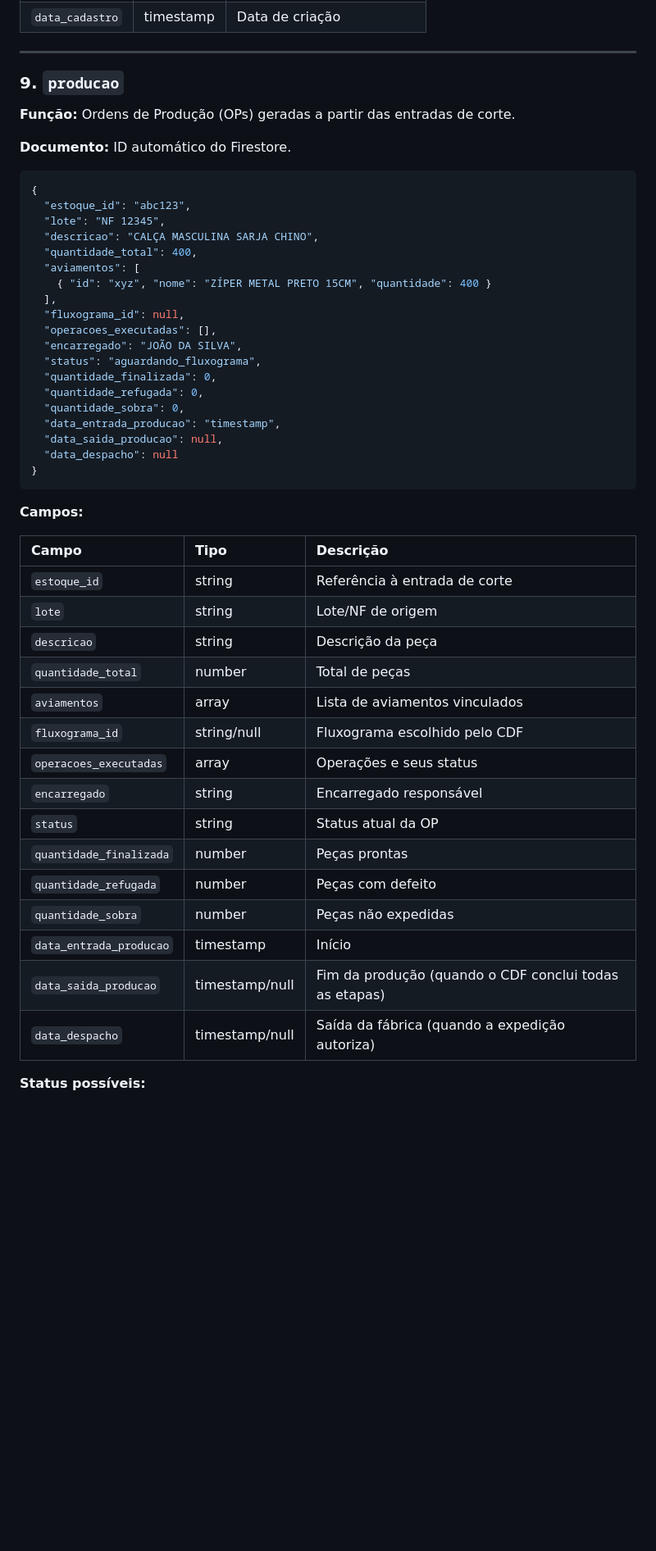
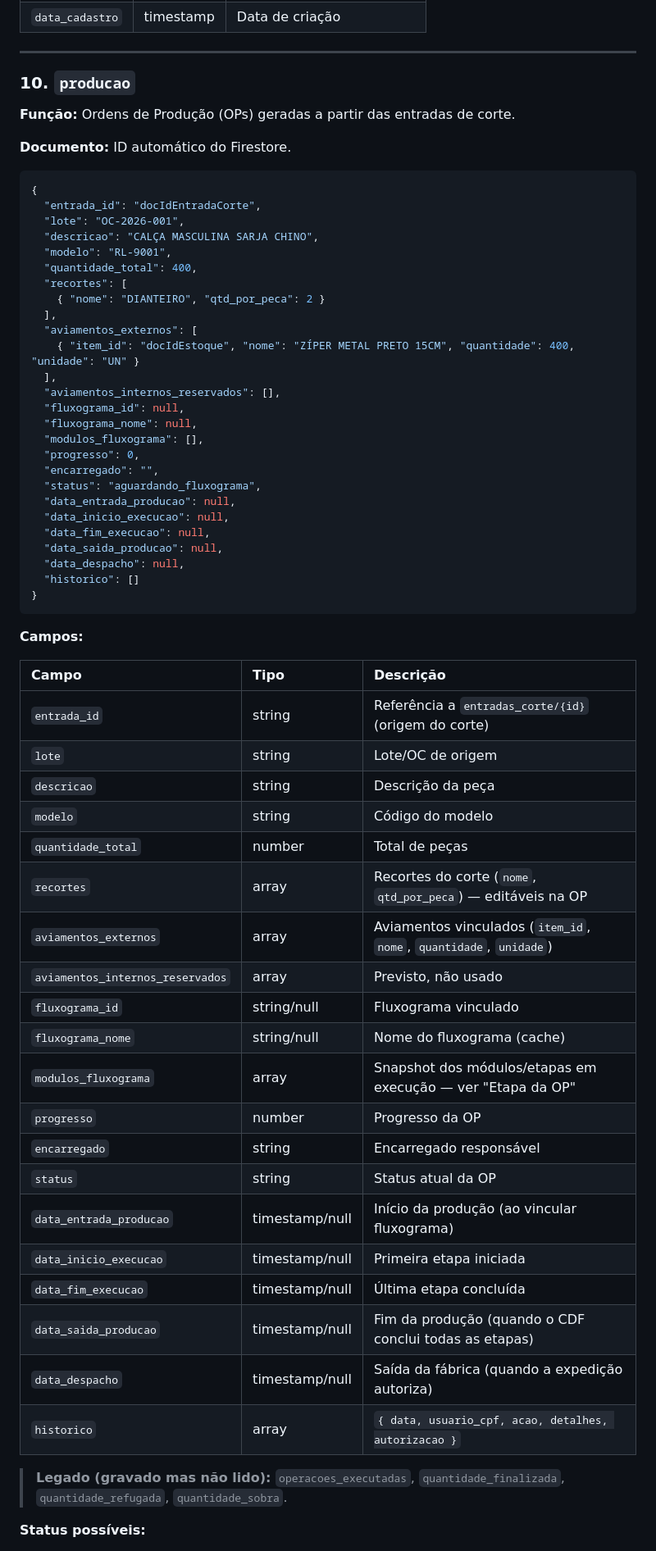
Before and after one commit to PherVanzeli/7site, a Markdown page: docs/modelo-dados.md, the part around one of its changes. Shown at 82% size. GitHub-like rendering; blank space fills up the shorter version.

Commit message:
docs: corrige modelo de producao e renumera colecoes
- producao: entrada_id, modulos_fluxograma, fluxograma_nome, historico, progresso, aviamentos_externos

- notas de legado (operacoes_executadas, quantidade_*) e de nao uso (setores_execucao, aviamentos_internos_reservados)

- relacionamentos corrigidos; remove fluxogramas/recortes de colecoes planejadas

````diff
--- a/docs/modelo-dados.md
+++ b/docs/modelo-dados.md
@@ -331,7 +333,7 @@ O 7Site utiliza **Firestore** (Firebase), um banco NoSQL baseado em **coleções
 
 ---
 
-### 9. `producao`
+### 10. `producao`
 
 **Função:** Ordens de Produção (OPs) geradas a partir das entradas de corte.
 
@@ -339,23 +341,30 @@ O 7Site utiliza **Firestore** (Firebase), um banco NoSQL baseado em **coleções
 
 ```json
 {
-  "estoque_id": "abc123",
-  "lote": "NF 12345",
+  "entrada_id": "docIdEntradaCorte",
+  "lote": "OC-2026-001",
   "descricao": "CALÇA MASCULINA SARJA CHINO",
+  "modelo": "RL-9001",
   "quantidade_total": 400,
-  "aviamentos": [
-    { "id": "xyz", "nome": "ZÍPER METAL PRETO 15CM", "quantidade": 400 }
+  "recortes": [
+    { "nome": "DIANTEIRO", "qtd_por_peca": 2 }
   ],
+  "aviamentos_externos": [
+    { "item_id": "docIdEstoque", "nome": "ZÍPER METAL PRETO 15CM", "quantidade": 400, "unidade": "UN" }
+  ],
+  "aviamentos_internos_reservados": [],
   "fluxograma_id": null,
-  "operacoes_executadas": [],
-  "encarregado": "JOÃO DA SILVA",
+  "fluxograma_nome": null,
+  "modulos_fluxograma": [],
+  "progresso": 0,
+  "encarregado": "",
   "status": "aguardando_fluxograma",
-  "quantidade_finalizada": 0,
-  "quantidade_refugada": 0,
-  "quantidade_sobra": 0,
-  "data_entrada_producao": "timestamp",
+  "data_entrada_producao": null,
+  "data_inicio_execucao": null,
+  "data_fim_execucao": null,
   "data_saida_producao": null,
-  "data_despacho": null
+  "data_despacho": null,
+  "historico": []
 }
 ```
 
@@ -363,21 +372,28 @@ O 7Site utiliza **Firestore** (Firebase), um banco NoSQL baseado em **coleções
 
 | Campo | Tipo | Descrição |
 | :--- | :--- | :--- |
-| `estoque_id` | string | Referência à entrada de corte |
-| `lote` | string | Lote/NF de origem |
+| `entrada_id` | string | Referência a `entradas_corte/{id}` (origem do corte) |
+| `lote` | string | Lote/OC de origem |
 | `descricao` | string | Descrição da peça |
+| `modelo` | string | Código do modelo |
 | `quantidade_total` | number | Total de peças |
-| `aviamentos` | array | Lista de aviamentos vinculados |
-| `fluxograma_id` | string/null | Fluxograma escolhido pelo CDF |
-| `operacoes_executadas` | array | Operações e seus status |
+| `recortes` | array | Recortes do corte (`nome`, `qtd_por_peca`) — editáveis na OP |
+| `aviamentos_externos` | array | Aviamentos vinculados (`item_id`, `nome`, `quantidade`, `unidade`) |
+| `aviamentos_internos_reservados` | array | Previsto, não usado |
+| `fluxograma_id` | string/null | Fluxograma vinculado |
+| `fluxograma_nome` | string/null | Nome do fluxograma (cache) |
+| `modulos_fluxograma` | array | Snapshot dos módulos/etapas em execução — ver "Etapa da OP" |
+| `progresso` | number | Progresso da OP |
 | `encarregado` | string | Encarregado responsável |
 | `status` | string | Status atual da OP |
-| `quantidade_finalizada` | number | Peças prontas |
-| `quantidade_refugada` | number | Peças com defeito |
-| `quantidade_sobra` | number | Peças não expedidas |
-| `data_entrada_producao` | timestamp | Início |
+| `data_entrada_producao` | timestamp/null | Início da produção (ao vincular fluxograma) |
+| `data_inicio_execucao` | timestamp/null | Primeira etapa iniciada |
+| `data_fim_execucao` | timestamp/null | Última etapa concluída |
 | `data_saida_producao` | timestamp/null | Fim da produção (quando o CDF conclui todas as etapas) |
 | `data_despacho` | timestamp/null | Saída da fábrica (quando a expedição autoriza) |
+| `historico` | array | `{ data, usuario_cpf, acao, detalhes, autorizacao }` |
+
+> **Legado (gravado mas não lido):** `operacoes_executadas`, `quantidade_finalizada`, `quantidade_refugada`, `quantidade_sobra`.
 
 **Status possíveis:**
 
````
Also changed, not shown: other parts of docs/modelo-dados.md (+15 -13 lines).
